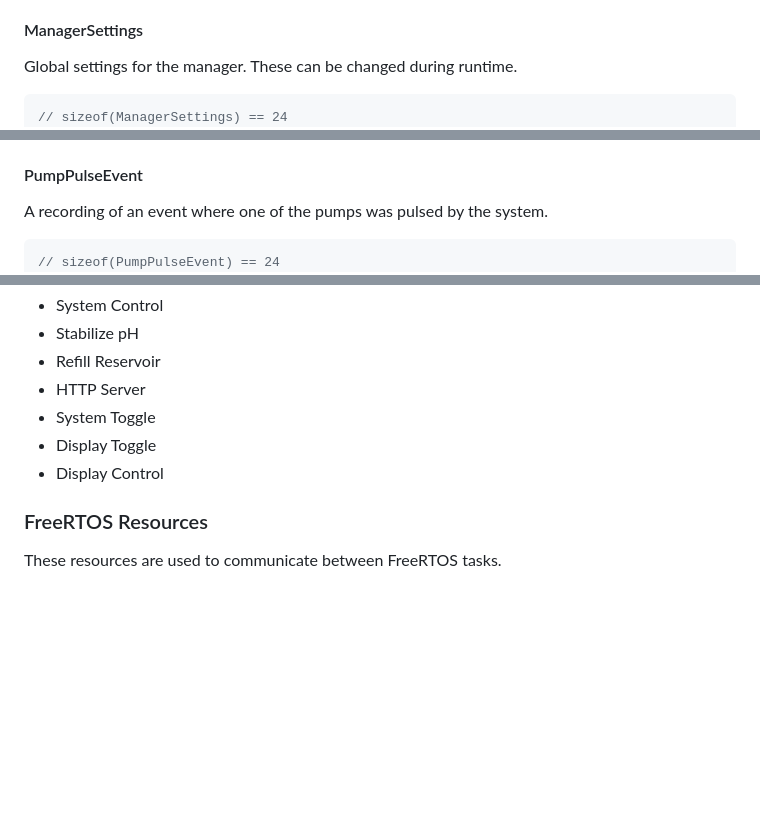
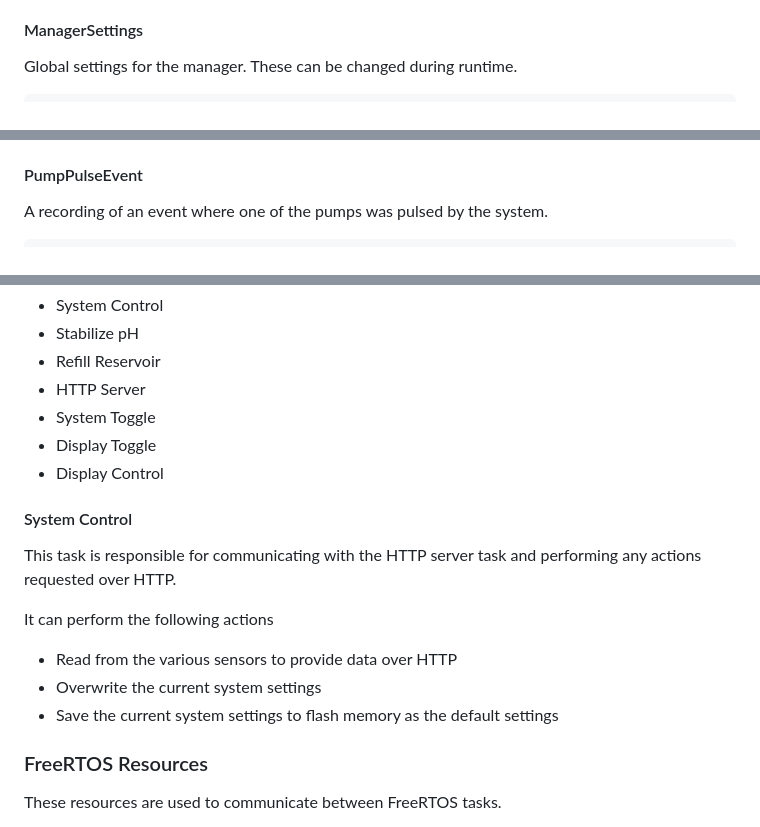
Before and after one commit to raccog/HydroManager, a Markdown page: HydroManager/README.md, 3 parts joined by grey strips. Drawn GitHub-style; blank space fills up the shorter version.

````diff
--- a/HydroManager/README.md
+++ b/HydroManager/README.md
@@ -104,7 +111,6 @@ struct ManagerVersion {
 Global settings for the manager. These can be changed during runtime.
 
 ```c
-// sizeof(ManagerSettings) == 24
 struct ManagerSettings {
     uint32_t magic;
     struct ManagerVersion version;
@@ -131,7 +137,6 @@ struct ManagerSettings {
 A recording of an event where one of the pumps was pulsed by the system.
 
 ```c
-// sizeof(PumpPulseEvent) == 24
 struct PumpPulseEvent {
     uint32_t magic;
     struct ManagerVersion version;
@@ -276,6 +281,17 @@ Tasks will be managed by the FreeRTOS scheduler.
 * Display Toggle
 * Display Control
 
+#### System Control
+
+This task is responsible for communicating with the HTTP server task and
+performing any actions requested over HTTP.
+
+It can perform the following actions
+
+* Read from the various sensors to provide data over HTTP
+* Overwrite the current system settings
+* Save the current system settings to flash memory as the default settings
+
 ### FreeRTOS Resources
 
 These resources are used to communicate between FreeRTOS tasks.
````
Also changed, not shown: other parts of HydroManager/README.md (+20 -13 lines).
